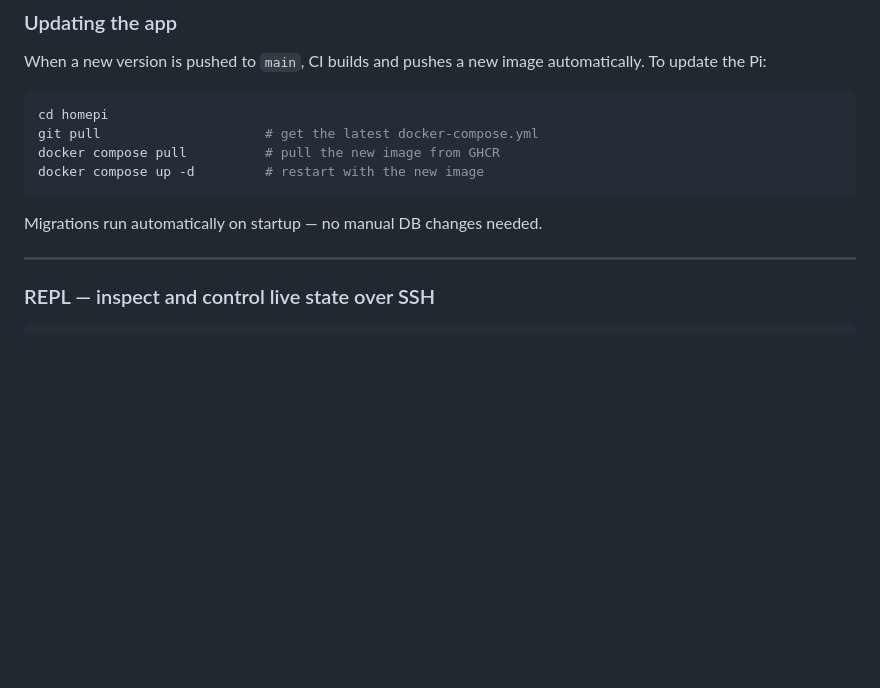
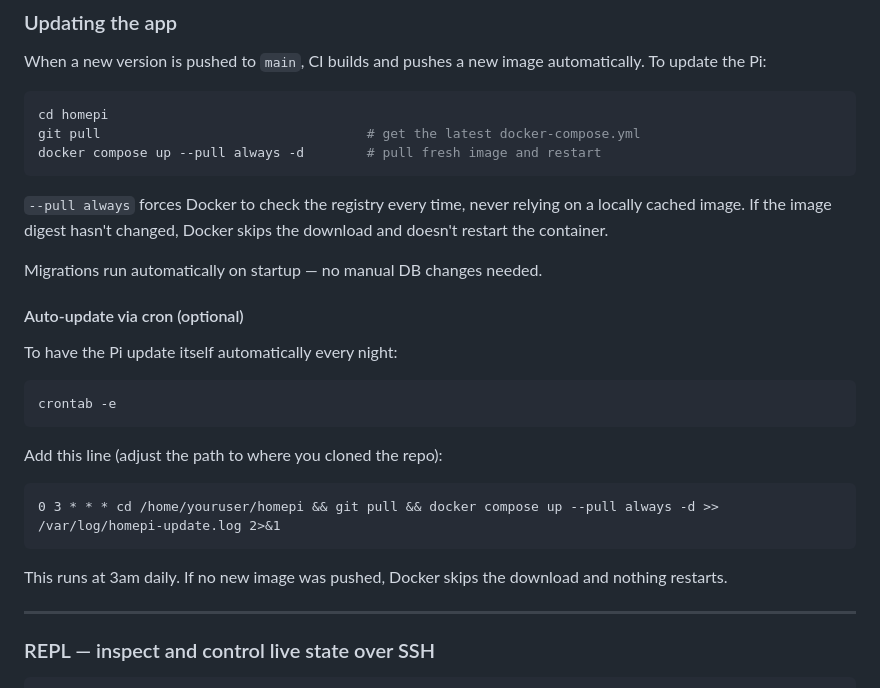
Before and after one commit to YavgenyP/homepi, a Markdown page: README.md, the part around the change. Drawn GitHub-style; blank space fills up the shorter version.

Commit message:
docs: use --pull always, add optional auto-update cron
Co-Authored-By: Claude Sonnet 4.6 <noreply@anthropic.com>

````diff
--- a/README.md
+++ b/README.md
@@ -264,12 +264,28 @@ When a new version is pushed to `main`, CI builds and pushes a new image automat
 
 ```bash
 cd homepi
-git pull                     # get the latest docker-compose.yml
-docker compose pull          # pull the new image from GHCR
-docker compose up -d         # restart with the new image
+git pull                                  # get the latest docker-compose.yml
+docker compose up --pull always -d        # pull fresh image and restart
 ```
 
+`--pull always` forces Docker to check the registry every time, never relying on a locally cached image. If the image digest hasn't changed, Docker skips the download and doesn't restart the container.
+
 Migrations run automatically on startup — no manual DB changes needed.
+
+#### Auto-update via cron (optional)
+
+To have the Pi update itself automatically every night:
+
+```bash
+crontab -e
+```
+
+Add this line (adjust the path to where you cloned the repo):
+```cron
+0 3 * * * cd /home/youruser/homepi && git pull && docker compose up --pull always -d >> /var/log/homepi-update.log 2>&1
+```
+
+This runs at 3am daily. If no new image was pushed, Docker skips the download and nothing restarts.
 
 ---
 
````
